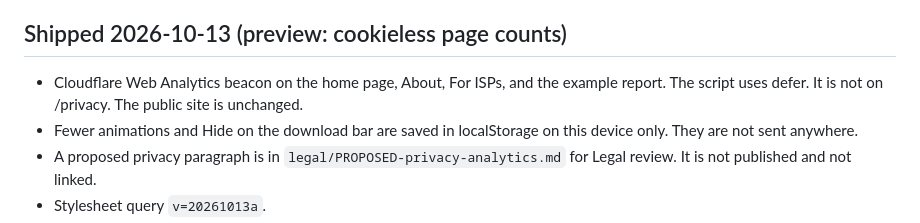
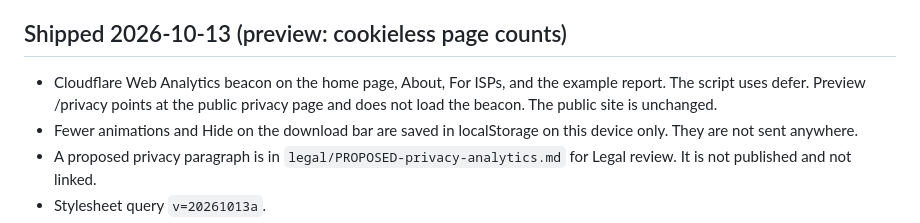
Before and after one commit to ansonmitchell-lab/honestping-website, a Markdown page: PAGE-SUMMARY.md, the part around the change. GitHub-like rendering.

Commit message:
Note that preview /privacy does not load the visit counter.
Co-authored-by: ansonmitchell-lab <ansonmitchell-lab@users.noreply.github.com>

```diff
--- a/PAGE-SUMMARY.md
+++ b/PAGE-SUMMARY.md
@@ -136,7 +136,7 @@ Only the current product name HonestPing appears in user-facing copy.
 
 ## Shipped 2026-10-13 (preview: cookieless page counts)
 
-- Cloudflare Web Analytics beacon on the home page, About, For ISPs, and the example report. The script uses defer. It is not on /privacy. The public site is unchanged.
+- Cloudflare Web Analytics beacon on the home page, About, For ISPs, and the example report. The script uses defer. Preview /privacy points at the public privacy page and does not load the beacon. The public site is unchanged.
 - Fewer animations and Hide on the download bar are saved in localStorage on this device only. They are not sent anywhere.
 - A proposed privacy paragraph is in `legal/PROPOSED-privacy-analytics.md` for Legal review. It is not published and not linked.
 - Stylesheet query `v=20261013a`.
```
